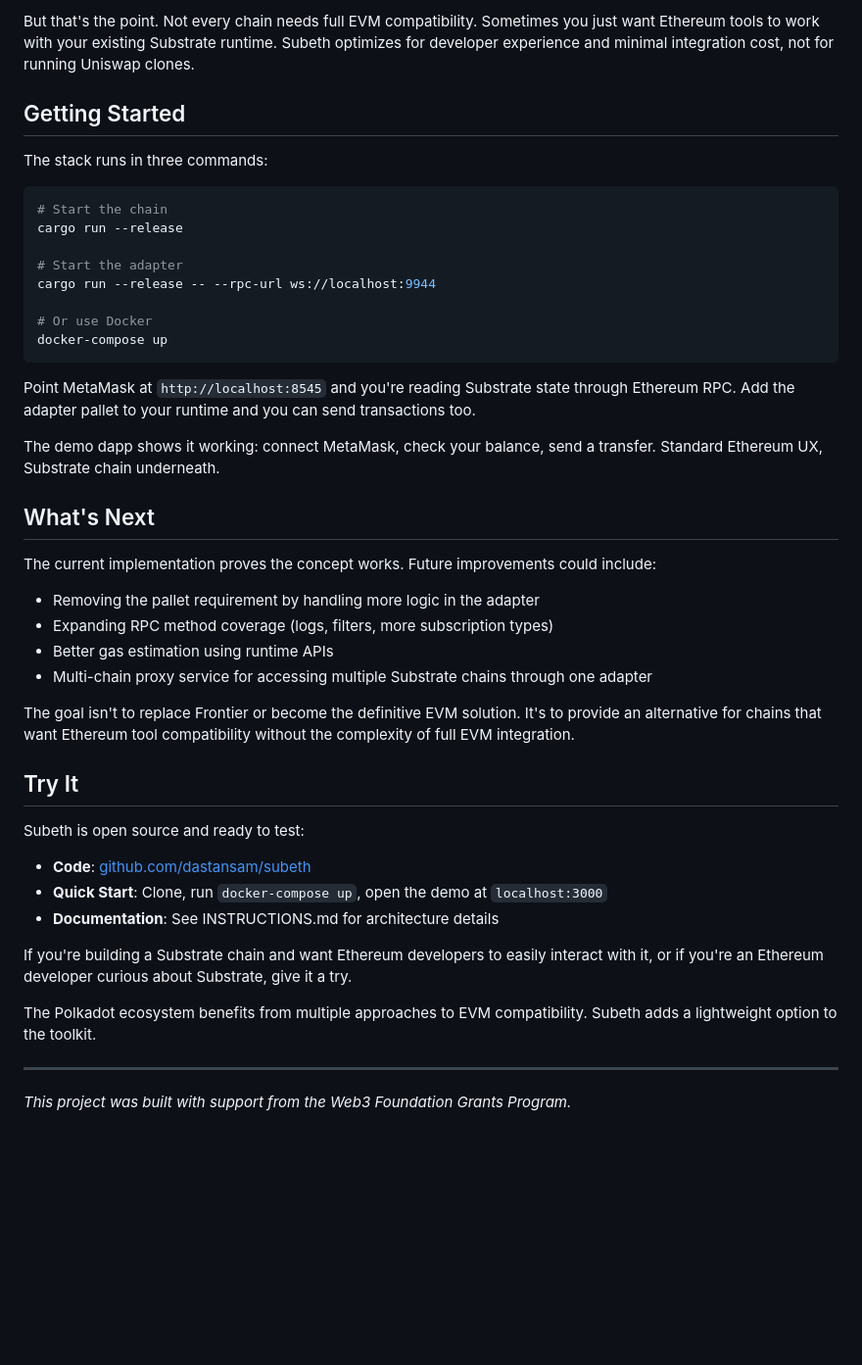
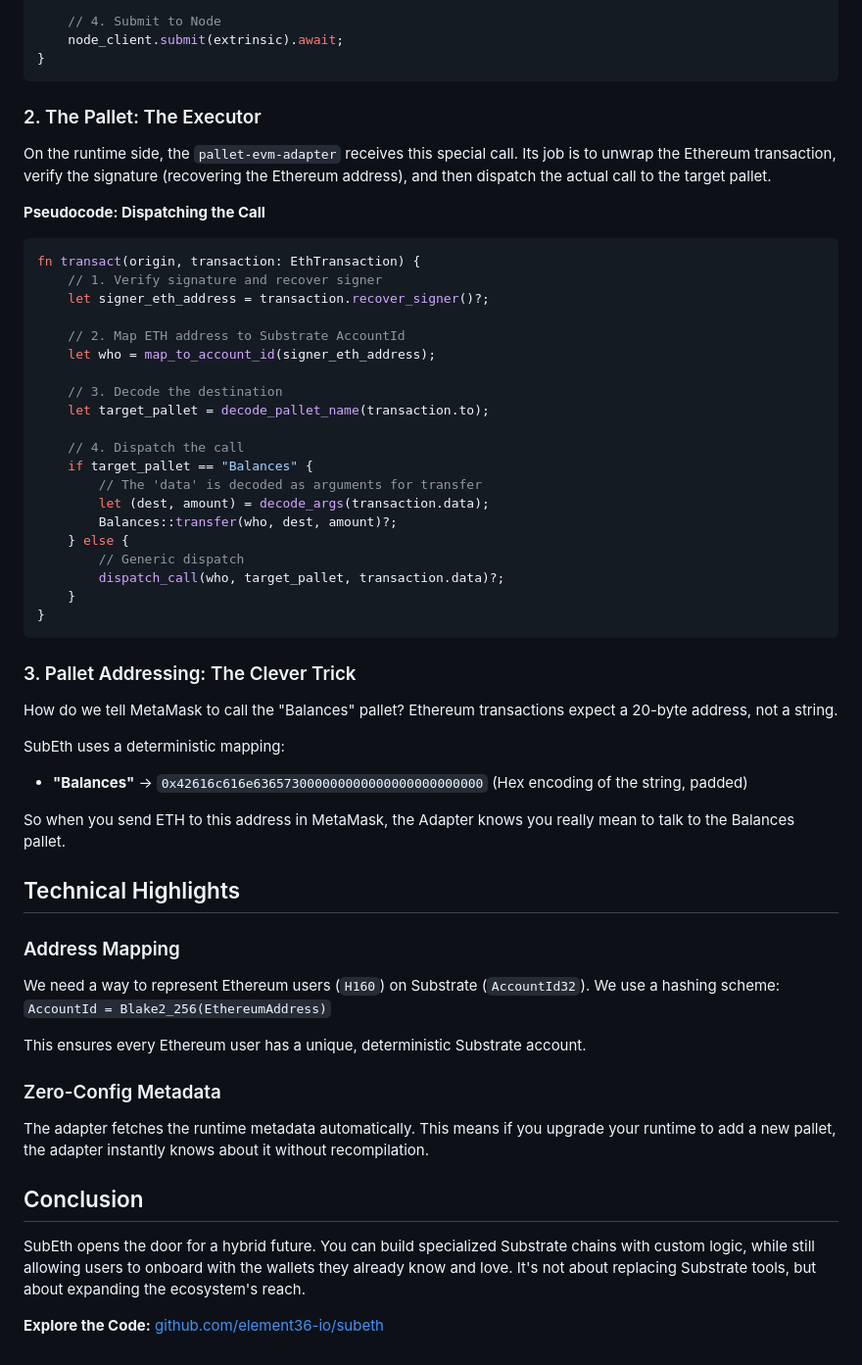
Before and after one commit to subclone/subeth, a Markdown page: ARTICLE.md, the part around the change printed below. Shown: that part at 98% size. Drawn GitHub-style; blank space fills up the shorter version.

````diff
--- a/ARTICLE.md
+++ b/ARTICLE.md
@@ -63,44 +47,59 @@ This isn't "full" EVM compatibility. You can't deploy Solidity contracts (unless
-But that's the point. Not every chain needs full EVM compatibility. Sometimes you just want Ethereum tools to work with your existing Substrate runtime. Subeth optimizes for developer experience and minimal integration cost, not for running Uniswap clones.
-
-## Getting Started
-
-The stack runs in three commands:
-```bash
-# Start the chain
-cargo run --release
-
-# Start the adapter
-cargo run --release -- --rpc-url ws://localhost:9944
-
-# Or use Docker
-docker-compose up
+    // 4. Submit to Node
+    node_client.submit(extrinsic).await;
+}
 ```
 
-Point MetaMask at `http://localhost:8545` and you're reading Substrate state through Ethereum RPC. Add the adapter pallet to your runtime and you can send transactions too.
+### 2. The Pallet: The Executor
 
-The demo dapp shows it working: connect MetaMask, check your balance, send a transfer. Standard Ethereum UX, Substrate chain underneath.
+On the runtime side, the `pallet-evm-adapter` receives this special call. Its job is to unwrap the Ethereum transaction, verify the signature (recovering the Ethereum address), and then dispatch the actual call to the target pallet.
 
-## What's Next
+**Pseudocode: Dispatching the Call**
 
-The current implementation proves the concept works. Future improvements could include:
-- Removing the pallet requirement by handling more logic in the adapter
-- Expanding RPC method coverage (logs, filters, more subscription types)
-- Better gas estimation using runtime APIs
-- Multi-chain proxy service for accessing multiple Substrate chains through one adapter
+```rust
+fn transact(origin, transaction: EthTransaction) {
+    // 1. Verify signature and recover signer
+    let signer_eth_address = transaction.recover_signer()?;
 
-The goal isn't to replace Frontier or become the definitive EVM solution. It's to provide an alternative for chains that want Ethereum tool compatibility without the complexity of full EVM integration.
+    // 2. Map ETH address to Substrate AccountId
+    let who = map_to_account_id(signer_eth_address);
 
-## Try It
+    // 3. Decode the destination
+    let target_pallet = decode_pallet_name(transaction.to);
 
-Subeth is open source and ready to test:
-- **Code**: [github.com/dastansam/subeth](https://github.com/dastansam/subeth)
-- **Quick Start**: Clone, run `docker-compose up`, open the demo at `localhost:3000`
-- **Documentation**: See INSTRUCTIONS.md for architecture details
+    // 4. Dispatch the call
+    if target_pallet == "Balances" {
+        // The 'data' is decoded as arguments for transfer
+        let (dest, amount) = decode_args(transaction.data);
+        Balances::transfer(who, dest, amount)?;
+    } else {
+        // Generic dispatch
+        dispatch_call(who, target_pallet, transaction.data)?;
+    }
+}
+```
 
-If you're building a Substrate chain and want Ethereum developers to easily interact with it, or if you're an Ethereum developer curious about Substrate, give it a try.
+### 3. Pallet Addressing: The Clever Trick
 
-The Polkadot ecosystem benefits from multiple approaches to EVM compatibility. Subeth adds a lightweight option to the toolkit.
+How do we tell MetaMask to call the "Balances" pallet? Ethereum transactions expect a 20-byte address, not a string.
 
----
+SubEth uses a deterministic mapping:
+- **"Balances"** -> `0x42616c616e636573000000000000000000000000` (Hex encoding of the string, padded)
 
-*This project was built with support from the Web3 Foundation Grants Program.*
+So when you send ETH to this address in MetaMask, the Adapter knows you really mean to talk to the Balances pallet.
+
+## Technical Highlights
+
+### Address Mapping
+We need a way to represent Ethereum users (`H160`) on Substrate (`AccountId32`). We use a hashing scheme:
+`AccountId = Blake2_256(EthereumAddress)`
+
+This ensures every Ethereum user has a unique, deterministic Substrate account.
+
+### Zero-Config Metadata
+The adapter fetches the runtime metadata automatically. This means if you upgrade your runtime to add a new pallet, the adapter instantly knows about it without recompilation.
+
+## Conclusion
+
+SubEth opens the door for a hybrid future. You can build specialized Substrate chains with custom logic, while still allowing users to onboard with the wallets they already know and love. It's not about replacing Substrate tools, but about expanding the ecosystem's reach.
+
+**Explore the Code:** [github.com/element36-io/subeth](https://github.com/element36-io/subeth)
````
Also changed, not shown: other parts of ARTICLE.md (+28 -44 lines), docs/diagram-subeth.png (added), 1 other file.
